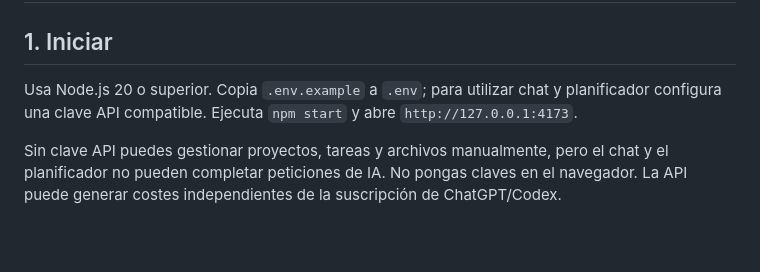
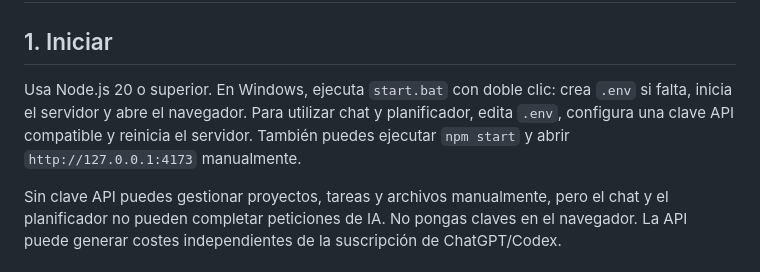
Before and after one commit to JEEM244/Creador-de-juegos-en-roblox, a Markdown page: docs/USER-GUIDE.md, the part around the change. Drawn GitHub-style; blank space fills up the shorter version.

Commit message:
docs: añadir el lanzador de un clic a la guía

```diff
--- a/docs/USER-GUIDE.md
+++ b/docs/USER-GUIDE.md
@@ -1,7 +1,7 @@
 # Guía de uso — Norteño Studio AI
 
 ## 1. Iniciar
-Usa Node.js 20 o superior. Copia `.env.example` a `.env`; para utilizar chat y planificador configura una clave API compatible. Ejecuta `npm start` y abre `http://127.0.0.1:4173`.
+Usa Node.js 20 o superior. En Windows, ejecuta `start.bat` con doble clic: crea `.env` si falta, inicia el servidor y abre el navegador. Para utilizar chat y planificador, edita `.env`, configura una clave API compatible y reinicia el servidor. También puedes ejecutar `npm start` y abrir `http://127.0.0.1:4173` manualmente.
 
 Sin clave API puedes gestionar proyectos, tareas y archivos manualmente, pero el chat y el planificador no pueden completar peticiones de IA. No pongas claves en el navegador. La API puede generar costes independientes de la suscripción de ChatGPT/Codex.
 
```
